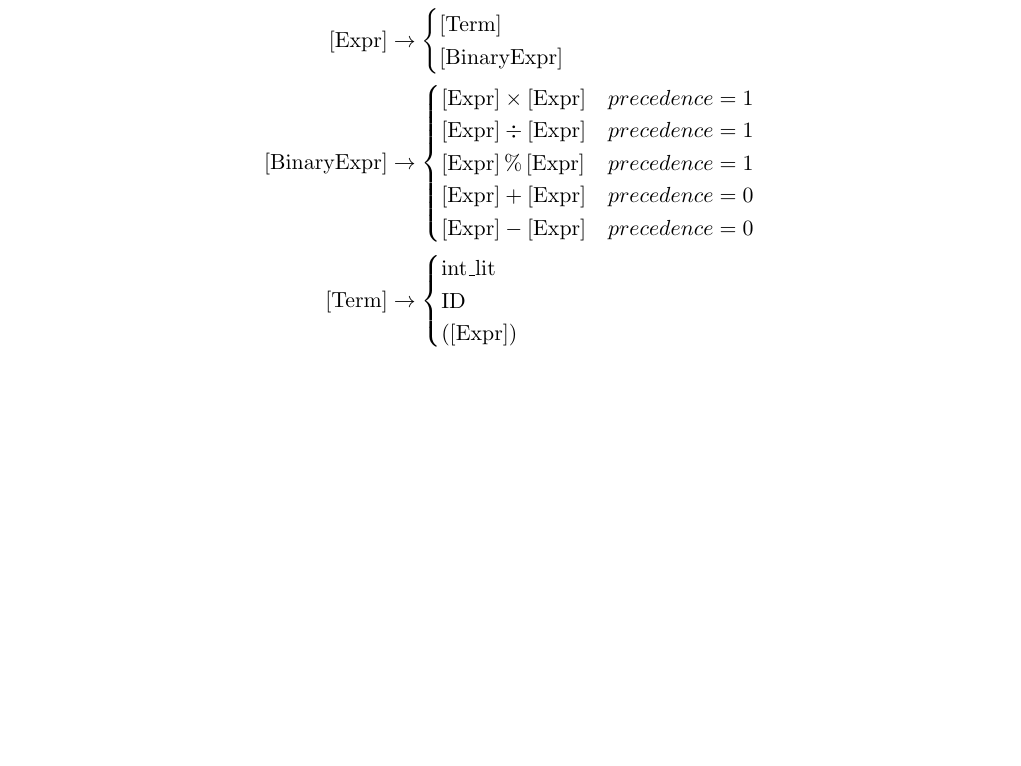
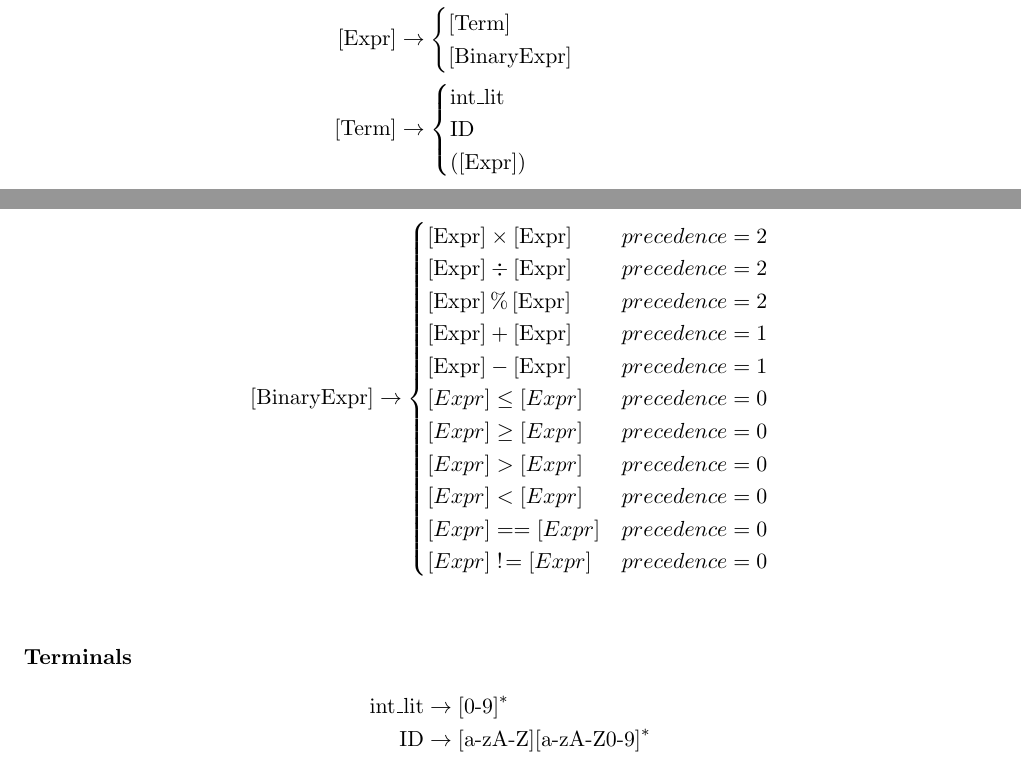
Before and after one commit to EthanGilles/epp, a LaTeX document (docs/grammar.tex): part of the page before the commit and two parts of pages 1 and 2 of 2 after it, the two joined at a grey line, cut so that both start at the same text, the shorter picture padded with empty space. Compiled offline with pdfLaTeX.

Commit message:
comparisons

```diff
--- a/docs/grammar.tex
+++ b/docs/grammar.tex
@@ -205,6 +200,3 @@ and syntax for the language, E++. \\
-    [\text{Expr}] + [\text{Expr}] & precedence = 0\\
-    [\text{Expr}] - [\text{Expr}] & precedence = 0\\
-  \end{cases} \\
   [\text{Term}] &\to
   \begin{cases}
     \text{int\_lit} \\
@@ -213,5 +205,28 @@ and syntax for the language, E++. \\
   \end{cases} \\
 \end{align*}
 
+\begin{align*}
+  [\text{BinaryExpr}] &\to
+  \begin{cases}
+    [\text{Expr}] \times [\text{Expr}] & precedence = 2 \\
+    [\text{Expr}] \div [\text{Expr}] & precedence = 2 \\
+    [\text{Expr}] \,\%\, [\text{Expr}] & precedence = 2 \\
+    [\text{Expr}] + [\text{Expr}] & precedence = 1 \\
+    [\text{Expr}] - [\text{Expr}] & precedence = 1 \\
+    [Expr] \le  [Expr] & precedence = 0 \\
+    [Expr] \ge  [Expr] & precedence = 0 \\
+    [Expr] >  [Expr] & precedence = 0 \\
+    [Expr] <  [Expr] & precedence = 0 \\
+    [Expr] ==  [Expr] & precedence = 0 \\
+    [Expr] \; ! \!=  [Expr] & precedence = 0 \\
+  \end{cases} \\
+\end{align*}
+
+\textbf{Terminals}
+\begin{align*}
+  \text{int\_lit} &\to \text{[0-9]}^* \\
+  \text{ID} &\to \text{[a-zA-Z][a-zA-Z0-9]}^* \\
+\end{align*}
+
 \end{document}
 % -----------------------------------------------------------
```
Also changed, not shown: docs/grammar.pdf, docs/grammar.tex (5 more changed lines), 13 other files.
